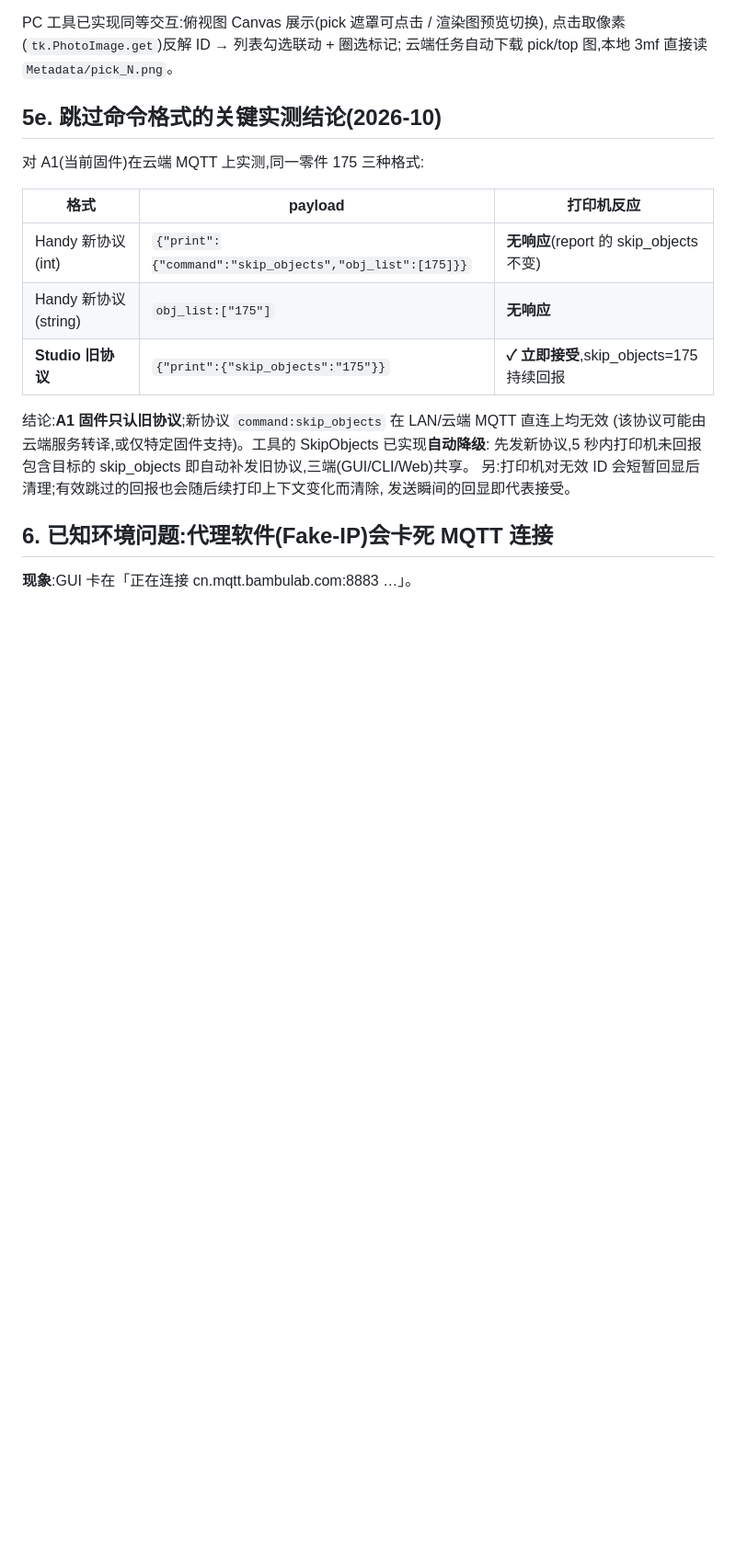
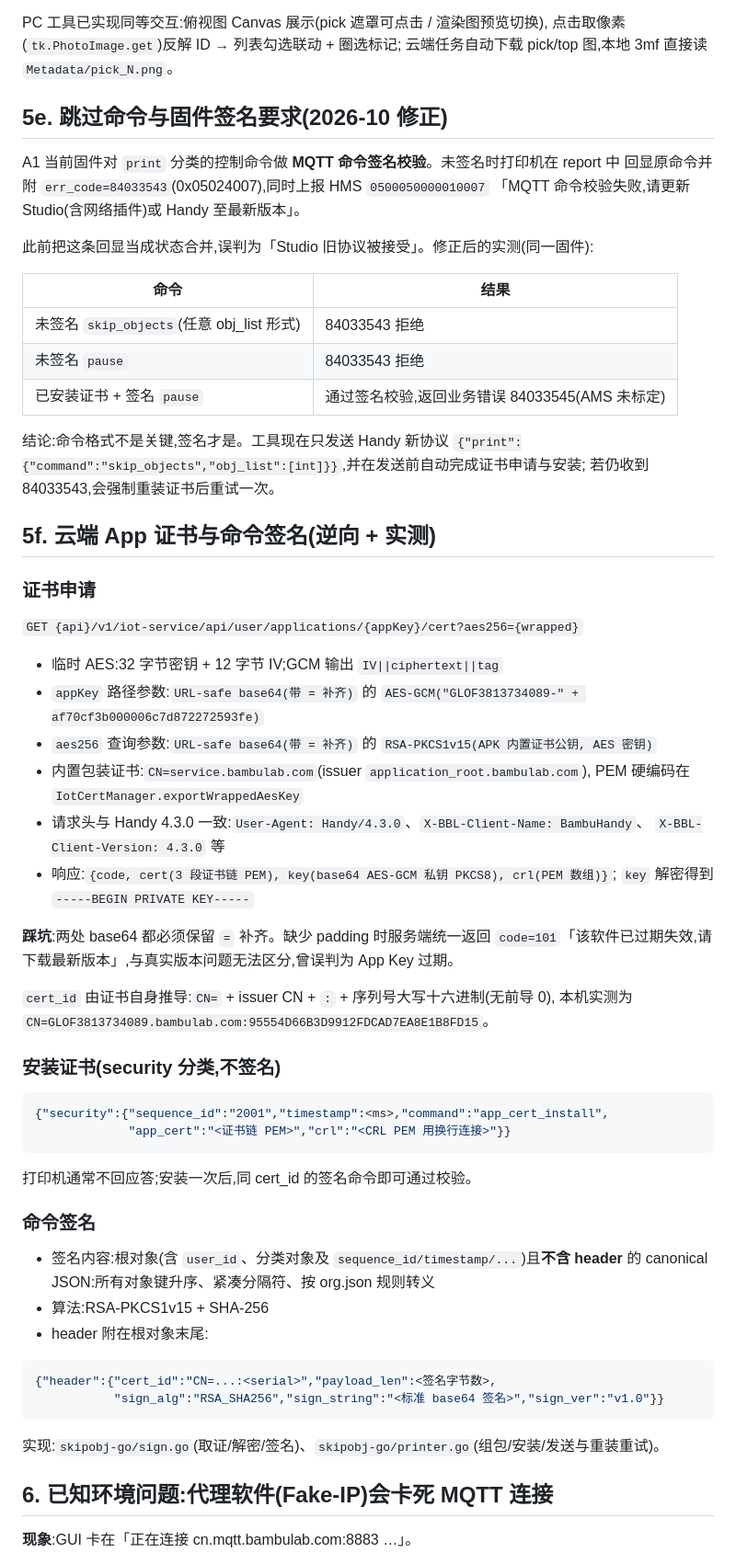
Before and after one commit to TDX33029/Bambu-A1-Skip-Object, a Markdown page: docs/reverse-notes.md, the part around one of its changes. Shown at 92% size. Rendered like a GitHub page; blank space fills up the shorter version.

Commit message:
docs: 更正旧协议误判,补充证书申请与命令签名协议
- §5c/§5e 更正:旧协议"被接受"实为拒绝回显(84033543 + HMS)
- 新增 §5f:云端 App 证书申请(含 base64 padding 坑)、app_cert_install、
  canonical JSON + RSA-SHA256 签名格式与实测结果
- README 更新 Go 版原生窗口用法、签名流程与故障排查

````diff
--- a/docs/reverse-notes.md
+++ b/docs/reverse-notes.md
@@ -242,21 +242,70 @@ PC 工具已实现同等交互:俯视图 Canvas 展示(pick 遮罩可点击 /
 点击取像素(`tk.PhotoImage.get`)反解 ID → 列表勾选联动 + 圈选标记;
 云端任务自动下载 pick/top 图,本地 3mf 直接读 `Metadata/pick_N.png`。
 
-## 5e. 跳过命令格式的关键实测结论(2026-10)
+## 5e. 跳过命令与固件签名要求(2026-10 修正)
 
-对 A1(当前固件)在云端 MQTT 上实测,同一零件 175 三种格式:
+A1 当前固件对 `print` 分类的控制命令做 **MQTT 命令签名校验**。未签名时打印机在 report 中
+回显原命令并附 `err_code=84033543`(0x05024007),同时上报 HMS `0500050000010007`
+「MQTT 命令校验失败,请更新 Studio(含网络插件)或 Handy 至最新版本」。
 
-| 格式 | payload | 打印机反应 |
-|---|---|---|
-| Handy 新协议(int) | `{"print":{"command":"skip_objects","obj_list":[175]}}` | **无响应**(report 的 skip_objects 不变) |
-| Handy 新协议(string) | `obj_list:["175"]` | **无响应** |
-| **Studio 旧协议** | `{"print":{"skip_objects":"175"}}` | **✓ 立即接受**,skip_objects=175 持续回报 |
+此前把这条回显当成状态合并,误判为「Studio 旧协议被接受」。修正后的实测(同一固件):
 
-结论:**A1 固件只认旧协议**;新协议 `command:skip_objects` 在 LAN/云端 MQTT 直连上均无效
-(该协议可能由云端服务转译,或仅特定固件支持)。工具的 SkipObjects 已实现**自动降级**:
-先发新协议,5 秒内打印机未回报包含目标的 skip_objects 即自动补发旧协议,三端(GUI/CLI/Web)共享。
-另:打印机对无效 ID 会短暂回显后清理;有效跳过的回报也会随后续打印上下文变化而清除,
-发送瞬间的回显即代表接受。
+| 命令 | 结果 |
+|---|---|
+| 未签名 `skip_objects`(任意 obj_list 形式) | 84033543 拒绝 |
+| 未签名 `pause` | 84033543 拒绝 |
+| 已安装证书 + 签名 `pause` | 通过签名校验,返回业务错误 84033545(AMS 未标定) |
+
+结论:命令格式不是关键,签名才是。工具现在只发送 Handy 新协议
+`{"print":{"command":"skip_objects","obj_list":[int]}}`,并在发送前自动完成证书申请与安装;
+若仍收到 84033543,会强制重装证书后重试一次。
+
+## 5f. 云端 App 证书与命令签名(逆向 + 实测)
+
+### 证书申请
+
+`GET {api}/v1/iot-service/api/user/applications/{appKey}/cert?aes256={wrapped}`
+
+- 临时 AES:32 字节密钥 + 12 字节 IV;GCM 输出 `IV||ciphertext||tag`
+- `appKey` 路径参数:`URL-safe base64(带 = 补齐)` 的
+  `AES-GCM("GLOF3813734089-" + af70cf3b000006c7d872272593fe)`
+- `aes256` 查询参数:`URL-safe base64(带 = 补齐)` 的
+  `RSA-PKCS1v15(APK 内置证书公钥, AES 密钥)`
+- 内置包装证书:`CN=service.bambulab.com`(issuer `application_root.bambulab.com`),
+  PEM 硬编码在 `IotCertManager.exportWrappedAesKey`
+- 请求头与 Handy 4.3.0 一致:`User-Agent: Handy/4.3.0`、`X-BBL-Client-Name: BambuHandy`、
+  `X-BBL-Client-Version: 4.3.0` 等
+- 响应:`{code, cert(3 段证书链 PEM), key(base64 AES-GCM 私钥 PKCS8), crl(PEM 数组)}`;
+  `key` 解密得到 `-----BEGIN PRIVATE KEY-----`
+
+**踩坑**:两处 base64 都必须保留 `=` 补齐。缺少 padding 时服务端统一返回
+`code=101`「该软件已过期失效,请下载最新版本」,与真实版本问题无法区分,曾误判为 App Key 过期。
+
+`cert_id` 由证书自身推导:`CN=` + issuer CN + `:` + 序列号大写十六进制(无前导 0),
+本机实测为 `CN=GLOF3813734089.bambulab.com:95554D66B3D9912FDCAD7EA8E1B8FD15`。
+
+### 安装证书(security 分类,不签名)
+
+```json
+{"security":{"sequence_id":"2001","timestamp":<ms>,"command":"app_cert_install",
+             "app_cert":"<证书链 PEM>","crl":"<CRL PEM 用换行连接>"}}
+```
+
+打印机通常不回应答;安装一次后,同 cert_id 的签名命令即可通过校验。
+
+### 命令签名
+
+- 签名内容:根对象(含 `user_id`、分类对象及 `sequence_id/timestamp/...`)且**不含 header**
+  的 canonical JSON:所有对象键升序、紧凑分隔符、按 org.json 规则转义
+- 算法:RSA-PKCS1v15 + SHA-256
+- header 附在根对象末尾:
+
+```json
+{"header":{"cert_id":"CN=...:<serial>","payload_len":<签名字节数>,
+           "sign_alg":"RSA_SHA256","sign_string":"<标准 base64 签名>","sign_ver":"v1.0"}}
+```
+
+实现:`skipobj-go/sign.go`(取证/解密/签名)、`skipobj-go/printer.go`(组包/安装/发送与重装重试)。
 
 ## 6. 已知环境问题:代理软件(Fake-IP)会卡死 MQTT 连接
 
````
Also changed, not shown: other parts of docs/reverse-notes.md (+1 -1 lines), README.md (+28 -8 lines).
